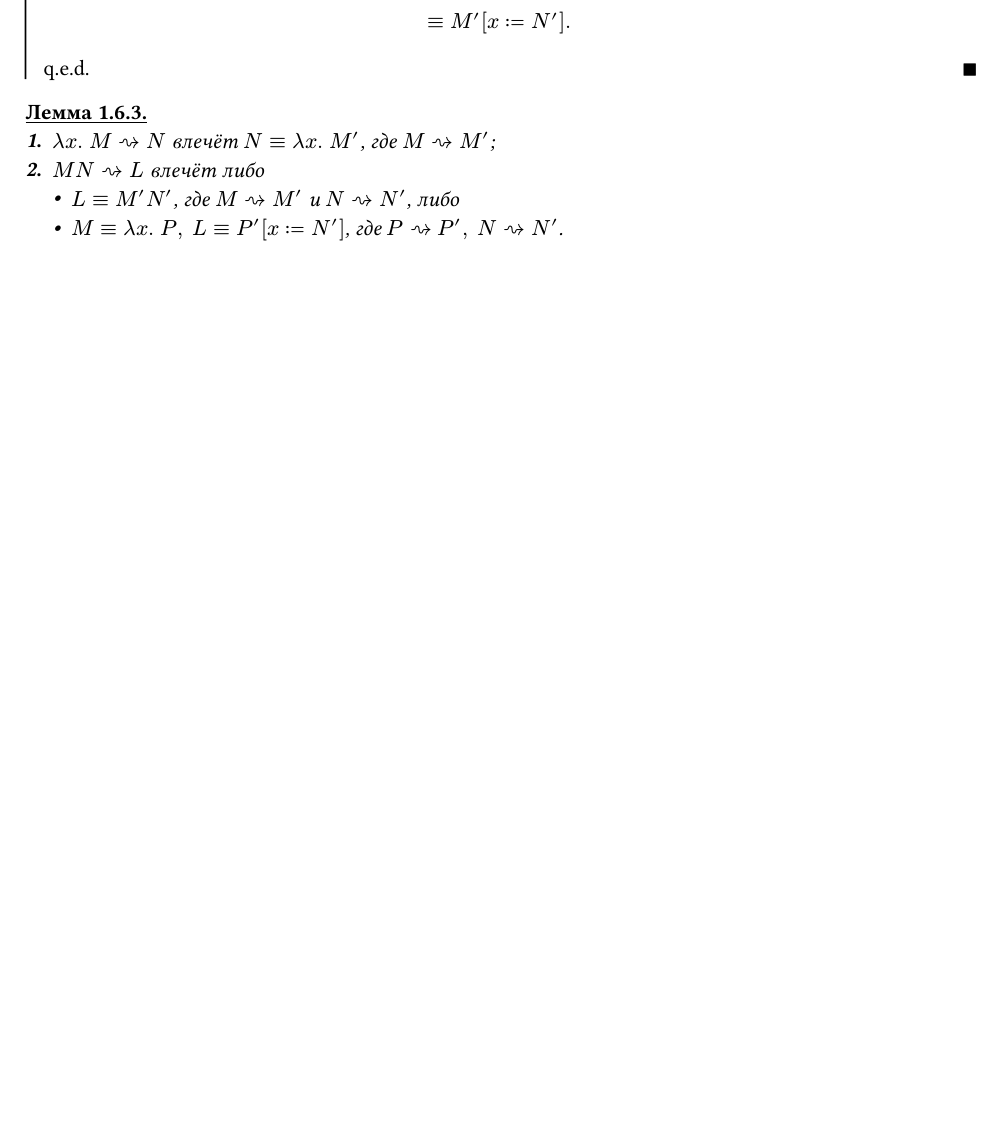
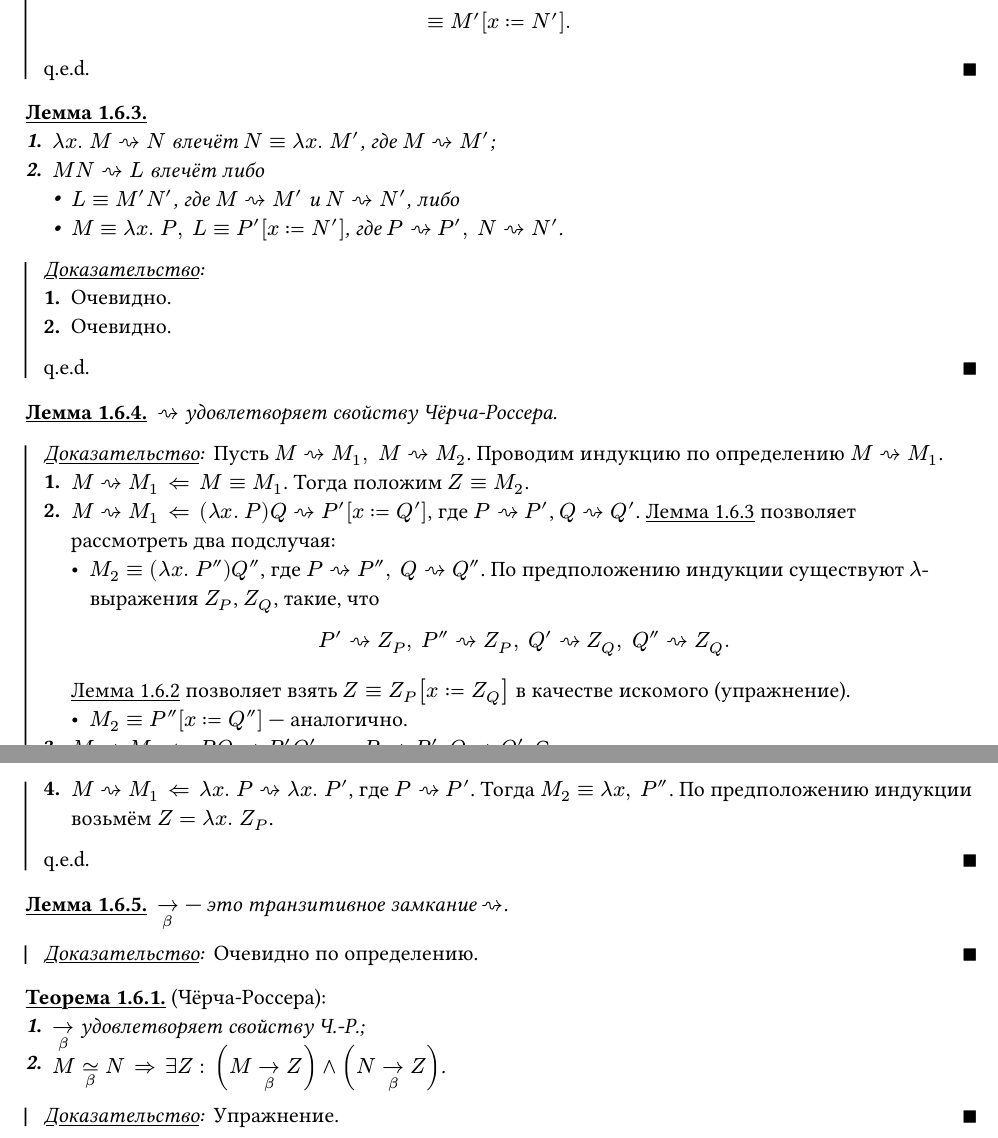
Before and after one commit to thornoar/lambda-calculus-course, a Typst document (main-lectures/material.typ): part of page 8 of 8 before the commit and two parts of pages 8 and 9 of 9 after it, the two joined at a grey line, cut so that both start at the same text, the shorter picture padded with empty space. The pictures show the PDF file main-lectures/material.pdf that the author committed with the source.

Commit message:
progress

```diff
--- a/main-lectures/material.typ
+++ b/main-lectures/material.typ
@@ -485,4 +485,22 @@
   + $M N arr L$ влечёт либо
     - $L == M'N'$, где $M arr M'$ и $N arr N'$, либо
     - $M == >x.. P,, L == P'[x := N']$, где $P arr P',, N arr N'$.
+] <pattern>
+#pf[
+  + Очевидно.
+  + Очевидно.
+  q.e.d.
 ]
+
+#lm[
+  $arr$ удовлетворяет свойству Чёрча-Россера.
+]
+#pf[
+  Пусть $M arr M_1,, M arr M_2$. Проводим индукцию по определению $M arr M_1$.
+  + $M arr M_1 <== M == M_1$. Тогда положим $Z == M_2$.
+  + $M arr M_1 <== (>x.. P)Q arr P'[x := Q']$, где $P arr P'$, $Q arr Q'$. @pattern позволяет рассмотреть два подслучая:
+    - $M_2 == (>x.. P'')Q''$, где $P arr P'',, Q arr Q''$. По предположению индукции существуют л-выражения $Z_P$, $Z_Q$, такие, что
+    $
+      P' arr Z_P,, P'' arr Z_P,, Q' arr Z_Q,, Q'' arr Z_Q.
+    $ @arrsubs позволяет взять $Z == Z_P [x := Z_Q]$ в качестве искомого (упражнение).
+    - $M_2 == P''[x := Q'']$ --- аналогично.
@@ -488,0 +511,17 @@
+  q.e.d.
+]
+
+#lm[
+  $->_beta$ --- это транзитивное замкание $arr$.
+]
+#pf[
+  Очевидно по определению.
+]
+
+#th("Чёрча-Россера")[
+  + $->_beta$ удовлетворяет свойству Ч.-Р.;
+  + $M conv_beta N ==> exists Z: hs (M ->_beta Z) and (N ->_beta Z)$.
+]
+#pf[
+  Упражнение.
+]
```
Also changed, not shown: main-lectures/material.pdf, main-lectures/material.typ (6 more changed lines).
